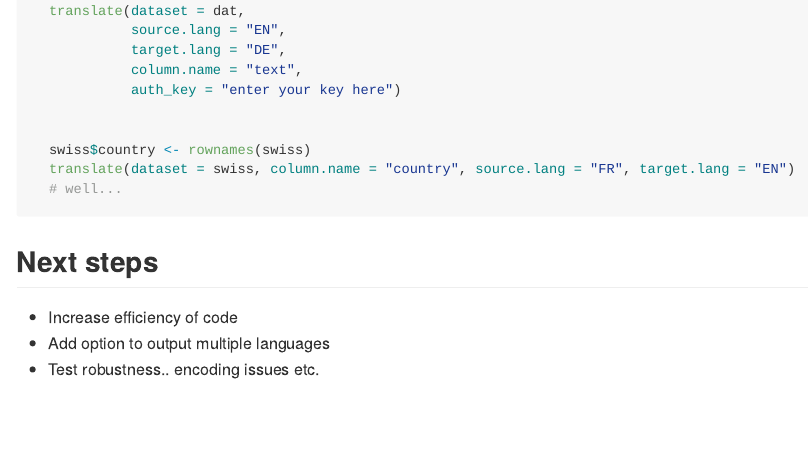
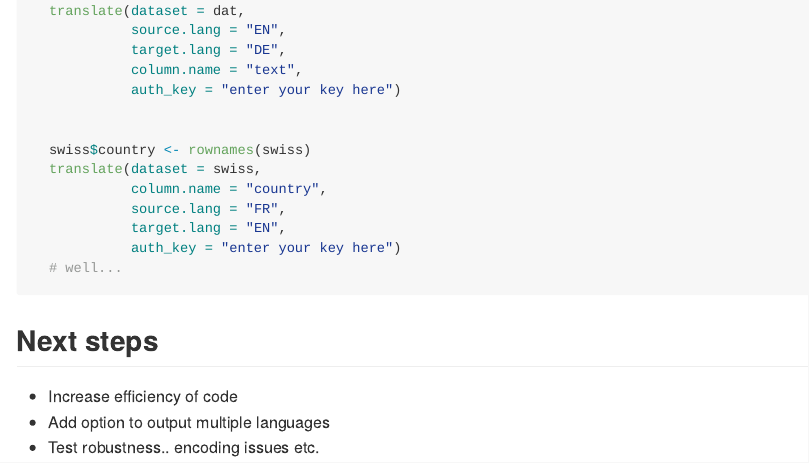
Before and after one commit to paulcbauer/deeplr, an R Markdown document (README.Rmd): the page in a window 1100 px wide, from 1120 px down. The pictures show the output file README.md that the author committed with the source, drawn offline in the style of GitHub.

Commit message:
Small update to example.

````diff
--- a/README.Rmd
+++ b/README.Rmd
@@ -67,7 +67,11 @@
 
 
   swiss$country <- rownames(swiss)
-  translate(dataset = swiss, column.name = "country", source.lang = "FR", target.lang = "EN")
+  translate(dataset = swiss,
+            column.name = "country",
+            source.lang = "FR",
+            target.lang = "EN",
+            auth_key = "enter your key here")
   # well...
 ```
 
````
Also changed, not shown: README.md.
